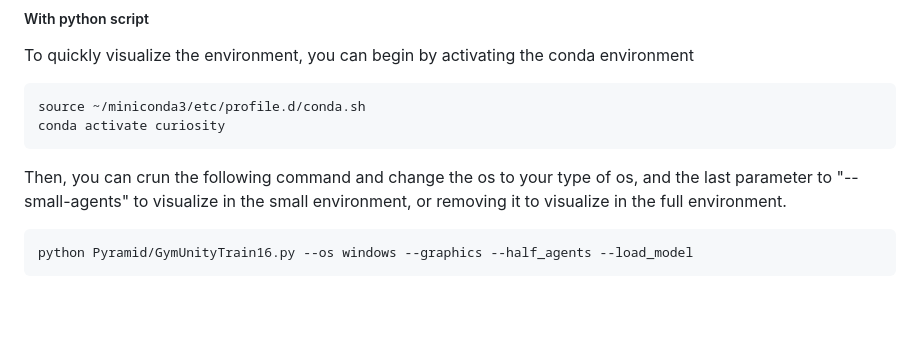
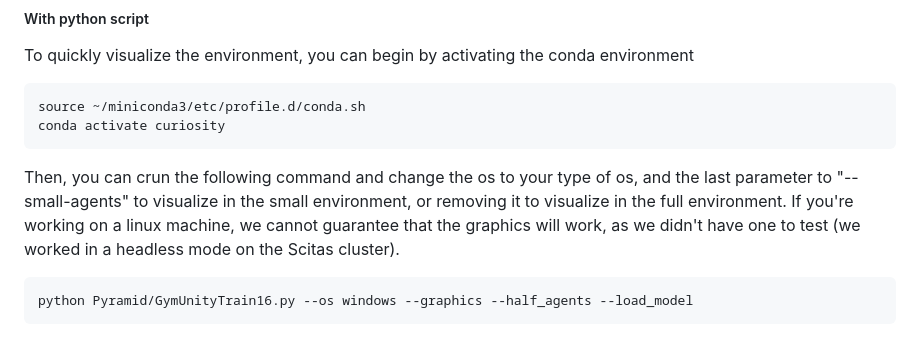
Before and after one commit to usercharly123/VI_Curiosity_Project, a Markdown page: README.md, the part around the change. Rendered like a GitHub page; blank space fills up the shorter version.

````diff
--- a/README.md
+++ b/README.md
@@ -48,7 +48,7 @@ source ~/miniconda3/etc/profile.d/conda.sh
 conda activate curiosity
 ```
 
-Then, you can crun the following command and change the os to your type of os, and the last parameter to "--small-agents" to visualize in the small environment, or removing it to visualize in the full environment.
+Then, you can crun the following command and change the os to your type of os, and the last parameter to "--small-agents" to visualize in the small environment, or removing it to visualize in the full environment. If you're working on a linux machine, we cannot guarantee that the graphics will work, as we didn't have one to test (we worked in a headless mode on the Scitas cluster).
 ```python
 python Pyramid/GymUnityTrain16.py --os windows --graphics --half_agents --load_model
 ```
````
